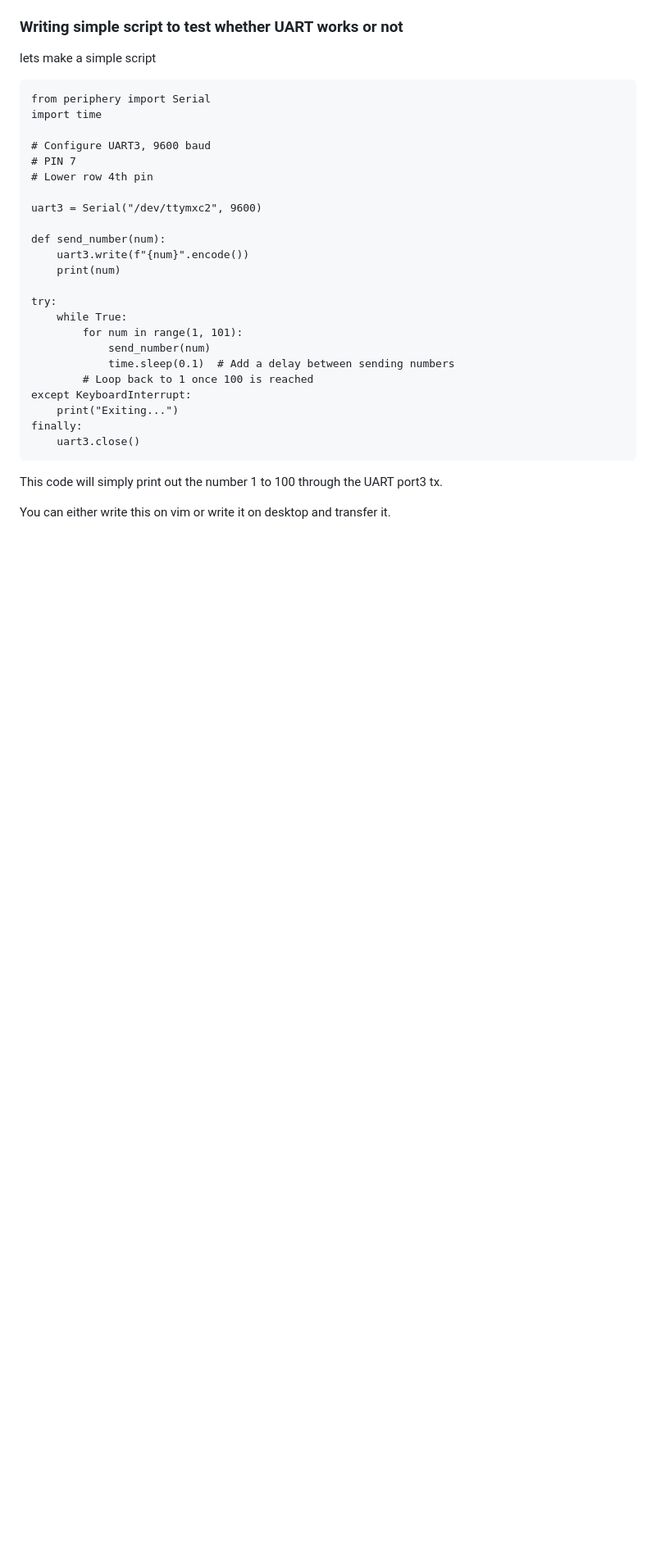
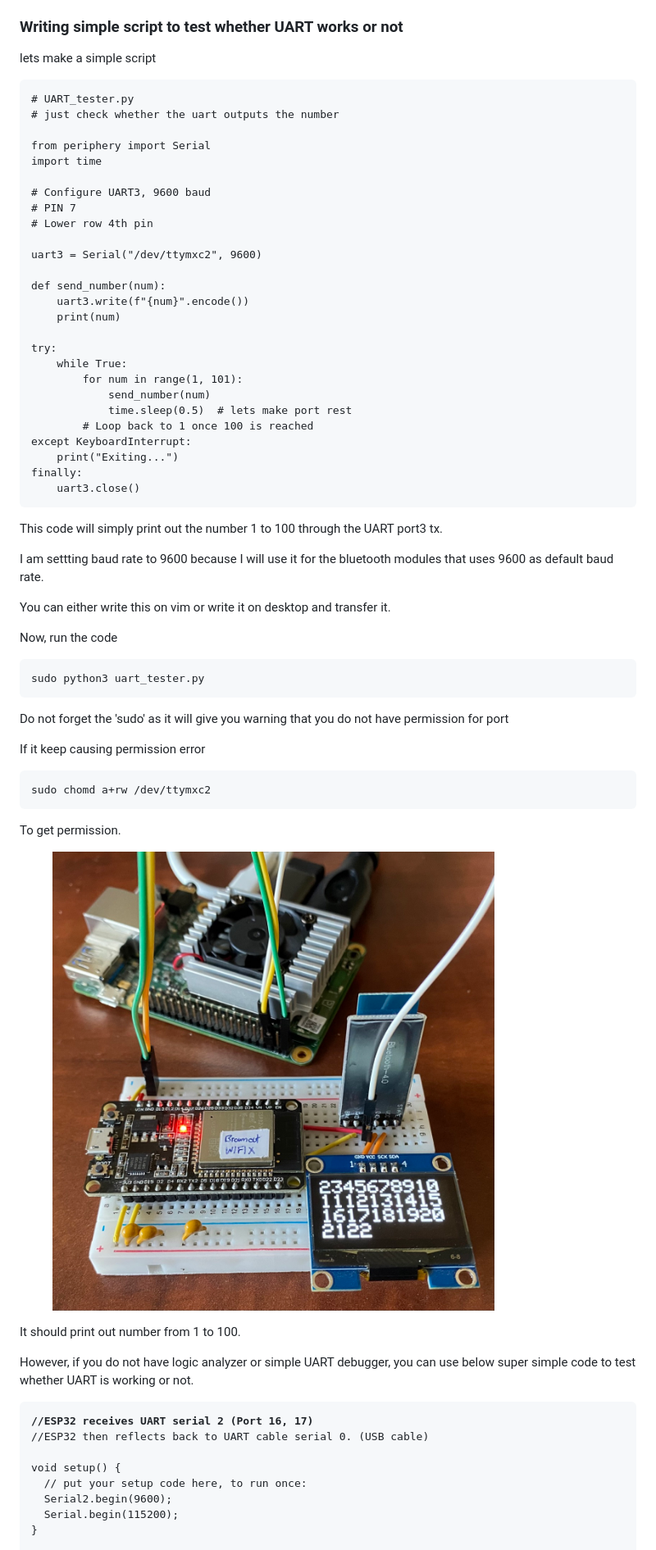
Before and after one commit to JinRhim/gitbook, a Markdown page: readme/google-coral-tpu/coral-tpu-output-uart.md, the part around one of its changes. Shown at 82% size. Drawn GitHub-style; pictures changed too: .gitbook/assets/IMG_2160 Large.jpeg (added); blank space fills up the shorter version.

Commit message:
GITBOOK-43: change request with no subject merged in GitBook

````diff
--- a/readme/google-coral-tpu/coral-tpu-output-uart.md
+++ b/readme/google-coral-tpu/coral-tpu-output-uart.md
@@ -43,6 +47,9 @@ UART3 TX (output) pin is the /dev/ttymxc2.&#x20;
 lets make a simple script
 
 ```
+# UART_tester.py
+# just check whether the uart outputs the number
+
 from periphery import Serial
 import time
 
@@ -60,7 +67,7 @@ try:
     while True:
         for num in range(1, 101):
             send_number(num)
-            time.sleep(0.1)  # Add a delay between sending numbers
+            time.sleep(0.5)  # lets make port rest
         # Loop back to 1 once 100 is reached
 except KeyboardInterrupt:
     print("Exiting...")
@@ -68,6 +75,42 @@ finally:
     uart3.close()
 ```
 
-This code will simply print out the number 1 to 100 through the UART port3 tx.&#x20;
+This code will simply print out the number 1 to 100 through the UART port3 tx. &#x20;
+
+I am settting baud rate to 9600 because I will use it for the bluetooth modules that uses 9600 as default baud rate.&#x20;
 
 You can either write this on vim or write it on desktop and transfer it.&#x20;
+
+Now, run the code
+
+```
+sudo python3 uart_tester.py
+```
+
+Do not forget the 'sudo' as it will give you warning that you do not have permission for port&#x20;
+
+If it keep causing permission error
+
+```
+sudo chomd a+rw /dev/ttymxc2
+```
+
+To get permission.&#x20;
+
+<figure><img src="../../.gitbook/assets/IMG_2160 Large.jpeg" alt=""><figcaption></figcaption></figure>
+
+It should print out number from 1 to 100.&#x20;
+
+
+
+However, if you do not have logic analyzer or simple UART debugger, you can use below super simple code to test whether UART is working or not.&#x20;
+
+<pre><code><strong>//ESP32 receives UART serial 2 (Port 16, 17)
+</strong>//ESP32 then reflects back to UART cable serial 0. (USB cable)
+
+void setup() {
+  // put your setup code here, to run once:
+  Serial2.begin(9600);
+  Serial.begin(115200);
+}
+
````
Also changed, not shown: other parts of readme/google-coral-tpu/coral-tpu-output-uart.md (+10 -0 lines), .gitbook/assets/IMG_2158 Large.jpeg (added).
